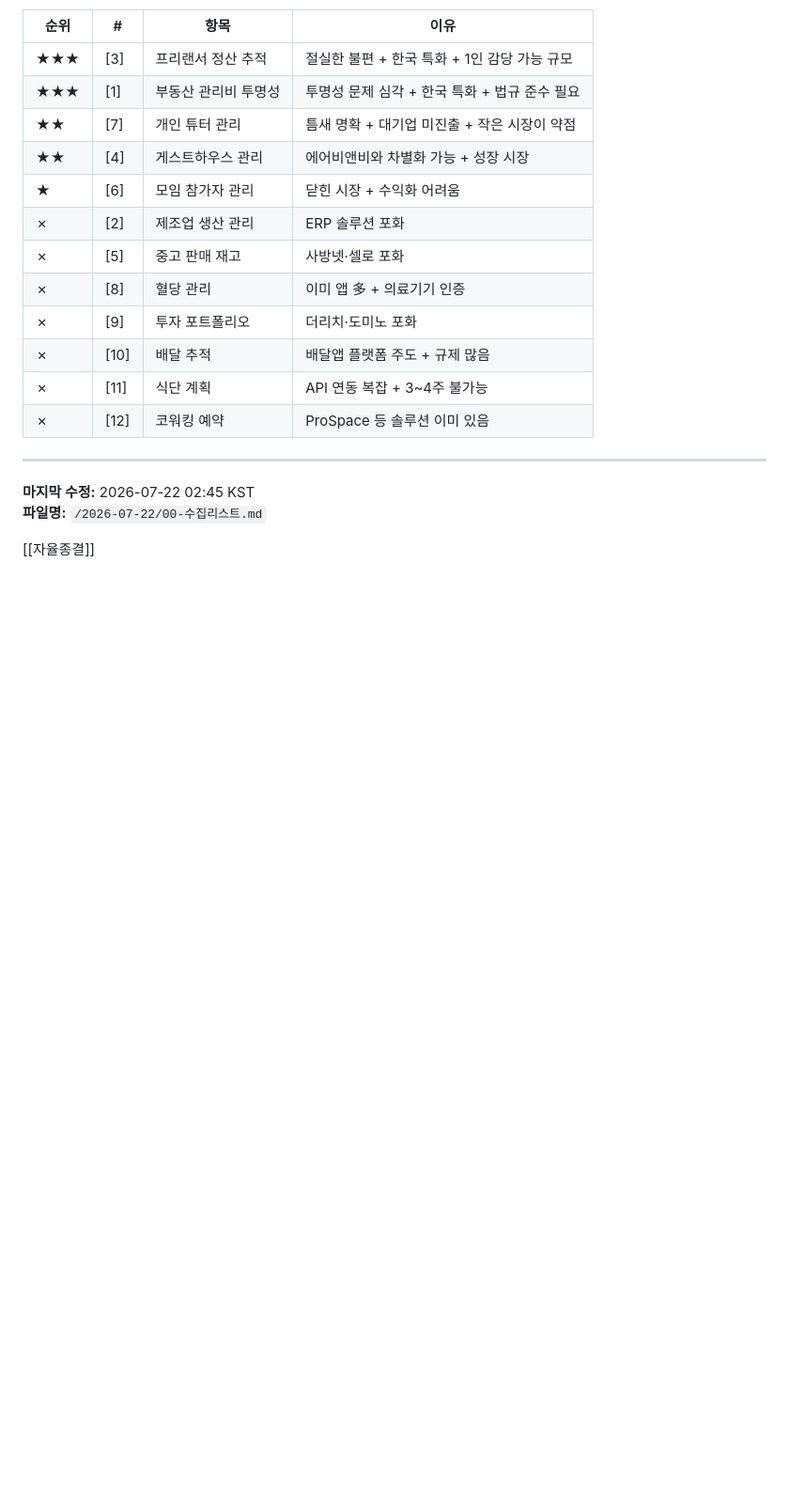
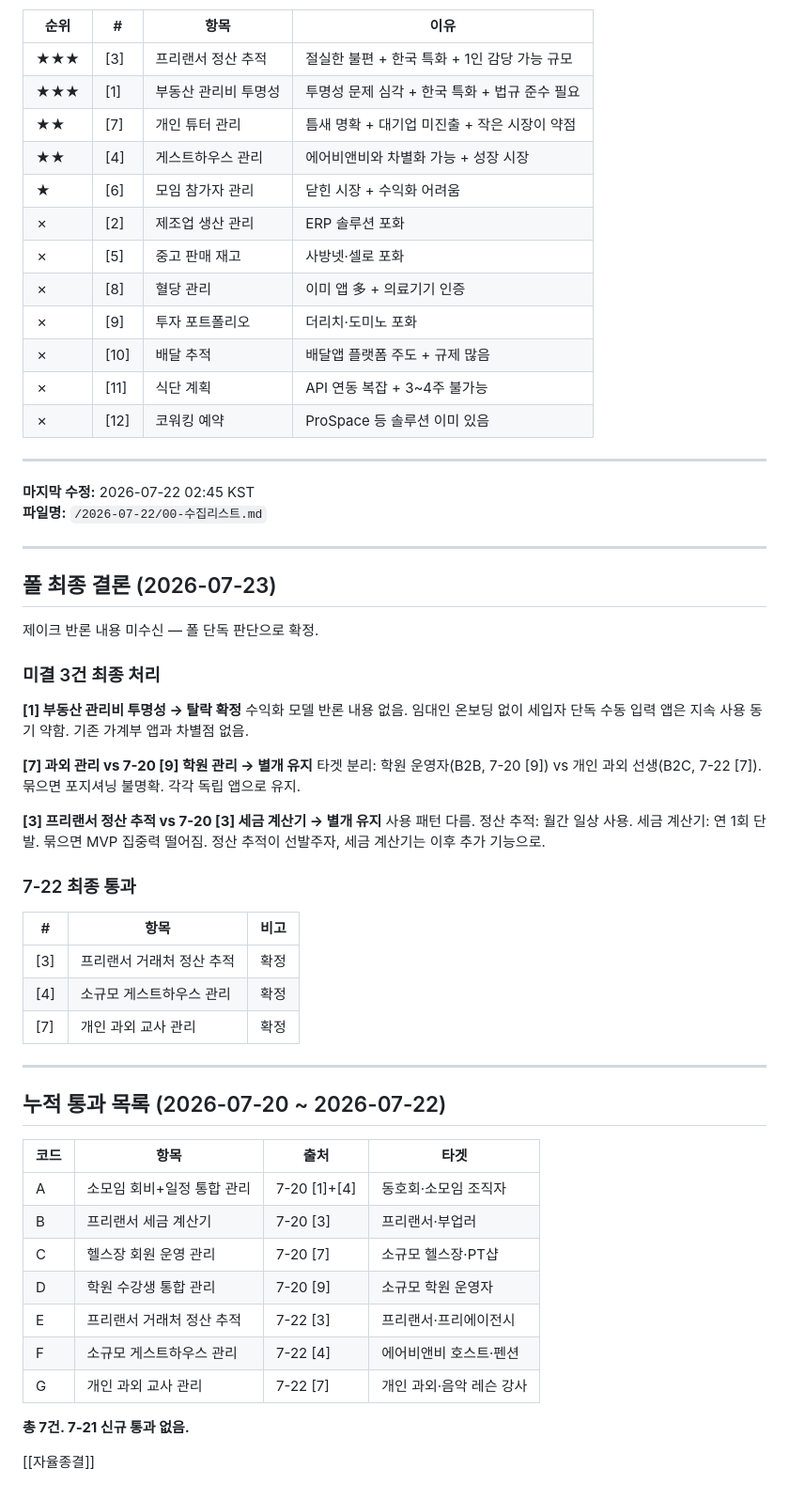
Before and after one commit to 6k2cn7d6ym-a11y/ideapool, a Markdown page: 2026-07-22/00-수집리스트.md, the part around the change. Shown at 94% size. Rendered like a GitHub page; blank space fills up the shorter version.

Commit message:
[민온] 직원 작업 전 자동 스냅샷

```diff
--- a/2026-07-22/00-수집리스트.md
+++ b/2026-07-22/00-수집리스트.md
@@ -244,4 +244,45 @@
 **마지막 수정:** 2026-07-22 02:45 KST
 **파일명:** `/2026-07-22/00-수집리스트.md`
 
+---
+
+## 폴 최종 결론 (2026-07-23)
+
+제이크 반론 내용 미수신 — 폴 단독 판단으로 확정.
+
+### 미결 3건 최종 처리
+
+**[1] 부동산 관리비 투명성 → 탈락 확정**
+수익화 모델 반론 내용 없음. 임대인 온보딩 없이 세입자 단독 수동 입력 앱은 지속 사용 동기 약함. 기존 가계부 앱과 차별점 없음.
+
+**[7] 과외 관리 vs 7-20 [9] 학원 관리 → 별개 유지**
+타겟 분리: 학원 운영자(B2B, 7-20 [9]) vs 개인 과외 선생(B2C, 7-22 [7]). 묶으면 포지셔닝 불명확. 각각 독립 앱으로 유지.
+
+**[3] 프리랜서 정산 추적 vs 7-20 [3] 세금 계산기 → 별개 유지**
+사용 패턴 다름. 정산 추적: 월간 일상 사용. 세금 계산기: 연 1회 단발. 묶으면 MVP 집중력 떨어짐. 정산 추적이 선발주자, 세금 계산기는 이후 추가 기능으로.
+
+### 7-22 최종 통과
+
+| # | 항목 | 비고 |
+|---|------|------|
+| [3] | 프리랜서 거래처 정산 추적 | 확정 |
+| [4] | 소규모 게스트하우스 관리 | 확정 |
+| [7] | 개인 과외 교사 관리 | 확정 |
+
+---
+
+## 누적 통과 목록 (2026-07-20 ~ 2026-07-22)
+
+| 코드 | 항목 | 출처 | 타겟 |
+|------|------|------|------|
+| A | 소모임 회비+일정 통합 관리 | 7-20 [1]+[4] | 동호회·소모임 조직자 |
+| B | 프리랜서 세금 계산기 | 7-20 [3] | 프리랜서·부업러 |
+| C | 헬스장 회원 운영 관리 | 7-20 [7] | 소규모 헬스장·PT샵 |
+| D | 학원 수강생 통합 관리 | 7-20 [9] | 소규모 학원 운영자 |
+| E | 프리랜서 거래처 정산 추적 | 7-22 [3] | 프리랜서·프리에이전시 |
+| F | 소규모 게스트하우스 관리 | 7-22 [4] | 에어비앤비 호스트·펜션 |
+| G | 개인 과외 교사 관리 | 7-22 [7] | 개인 과외·음악 레슨 강사 |
+
+**총 7건. 7-21 신규 통과 없음.**
+
 [[자율종결]]
```
